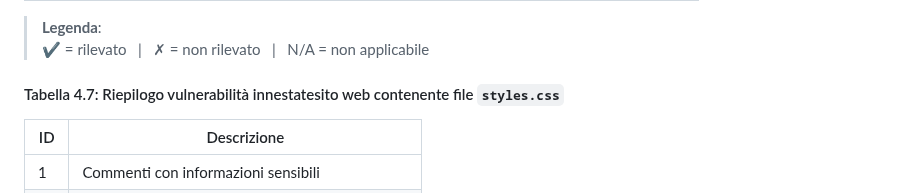
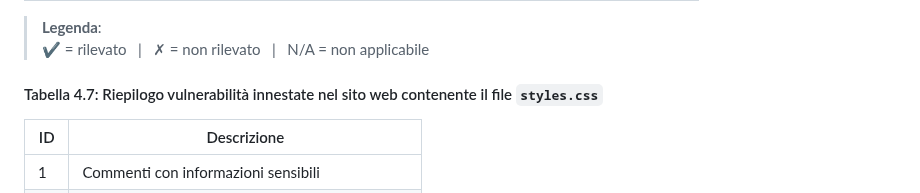
Before and after one commit to vamoruso/SecurityMonsterAI, a Markdown page: README.md, the part around the change. GitHub-like rendering.

Commit message:
Update vulnerability summary table description

```diff
--- a/README.md
+++ b/README.md
@@ -248,7 +248,7 @@ D:\SecurityMonster\dist>SecurityMonster.exe scan  https://vamoruso.github.io/Sec
 > **Legenda**:
 > ✔ = rilevato &nbsp; | &nbsp; ✗ = non rilevato &nbsp; | &nbsp; N/A = non applicabile
 
-#### Tabella 4.7: Riepilogo vulnerabilità innestatesito web contenente file `styles.css`
+#### Tabella 4.7: Riepilogo vulnerabilità innestate nel sito web contenente il file `styles.css`
 
 | ID | Descrizione                                                                 |
 |----|-----------------------------------------------------------------------------|
```
